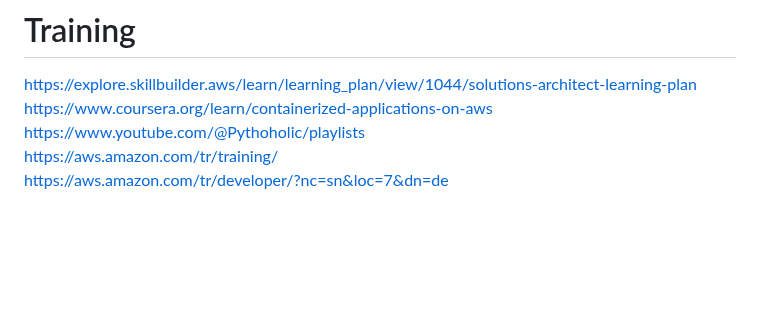
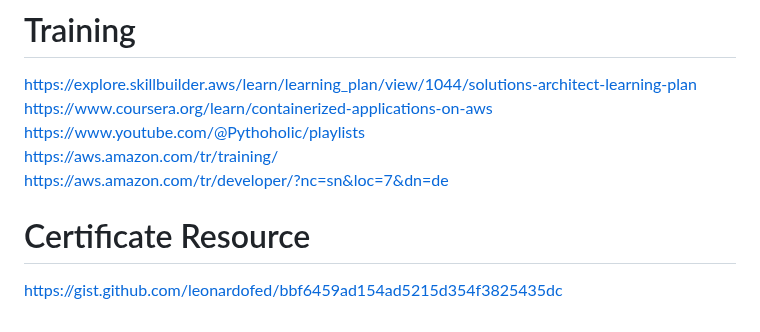
Before and after one commit to temasictfic/ec2case, a Markdown page: README.md, the part around the change. GitHub-like rendering; blank space fills up the shorter version.

```diff
--- a/README.md
+++ b/README.md
@@ -366,3 +366,6 @@ https://www.coursera.org/learn/containerized-applications-on-aws
 https://www.youtube.com/@Pythoholic/playlists
 https://aws.amazon.com/tr/training/
 https://aws.amazon.com/tr/developer/?nc=sn&loc=7&dn=de
+
+# Certificate Resource
+https://gist.github.com/leonardofed/bbf6459ad154ad5215d354f3825435dc
```
